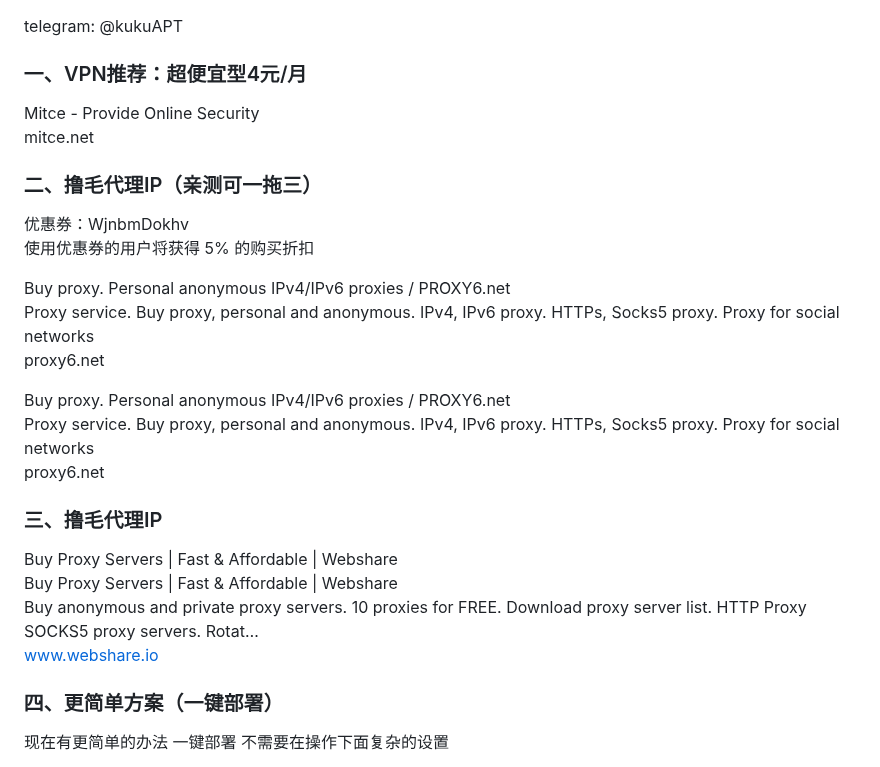
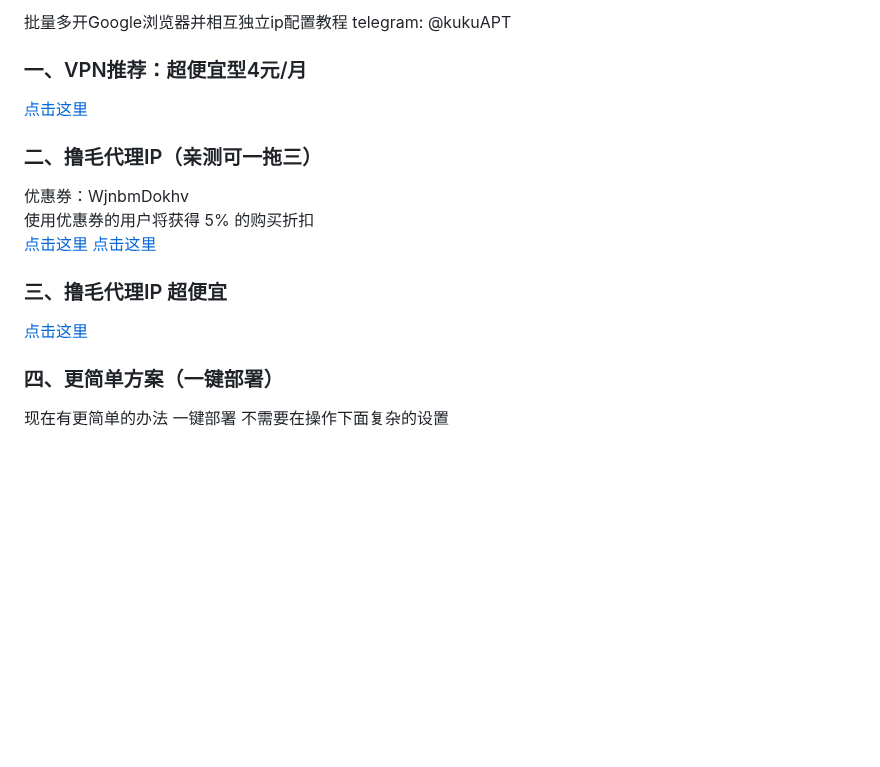
Before and after one commit to absbsa/DKIP, a Markdown page: index.md, the part around the change. Rendered like a GitHub page; blank space fills up the shorter version.

```diff
--- a/index.md
+++ b/index.md
@@ -1,28 +1,19 @@
+批量多开Google浏览器并相互独立ip配置教程
 telegram: @kukuAPT
 
 ### 一、VPN推荐：超便宜型4元/月
-Mitce - Provide Online Security
-mitce.net
+[点击这里](https://mitce.net/aff.php?aff=19005)
 
 
 ### 二、撸毛代理IP（亲测可一拖三）
 优惠券：WjnbmDokhv
 使用优惠券的用户将获得 5% 的购买折扣
-
-Buy proxy. Personal anonymous IPv4/IPv6 proxies / PROXY6.net
-Proxy service. Buy proxy, personal and anonymous. IPv4, IPv6 proxy. HTTPs, Socks5 proxy. Proxy for social networks
-proxy6.net
-
-Buy proxy. Personal anonymous IPv4/IPv6 proxies / PROXY6.net
-Proxy service. Buy proxy, personal and anonymous. IPv4, IPv6 proxy. HTTPs, Socks5 proxy. Proxy for social networks
-proxy6.net
+[点击这里](https://proxy6.net/?r=454495)
+[点击这里](https://proxy6.net/a/454495)
 
 
-### 三、撸毛代理IP
-Buy Proxy Servers | Fast & Affordable | Webshare
-Buy Proxy Servers | Fast & Affordable | Webshare
-Buy anonymous and private proxy servers. 10 proxies for FREE. Download proxy server list. HTTP Proxy SOCKS5 proxy servers. Rotat…
-www.webshare.io
+### 三、撸毛代理IP  超便宜
+[点击这里](https://www.webshare.io/?referral_code=8nsq1kjzom8f)
 
 
 ### 四、更简单方案（一键部署）
```
